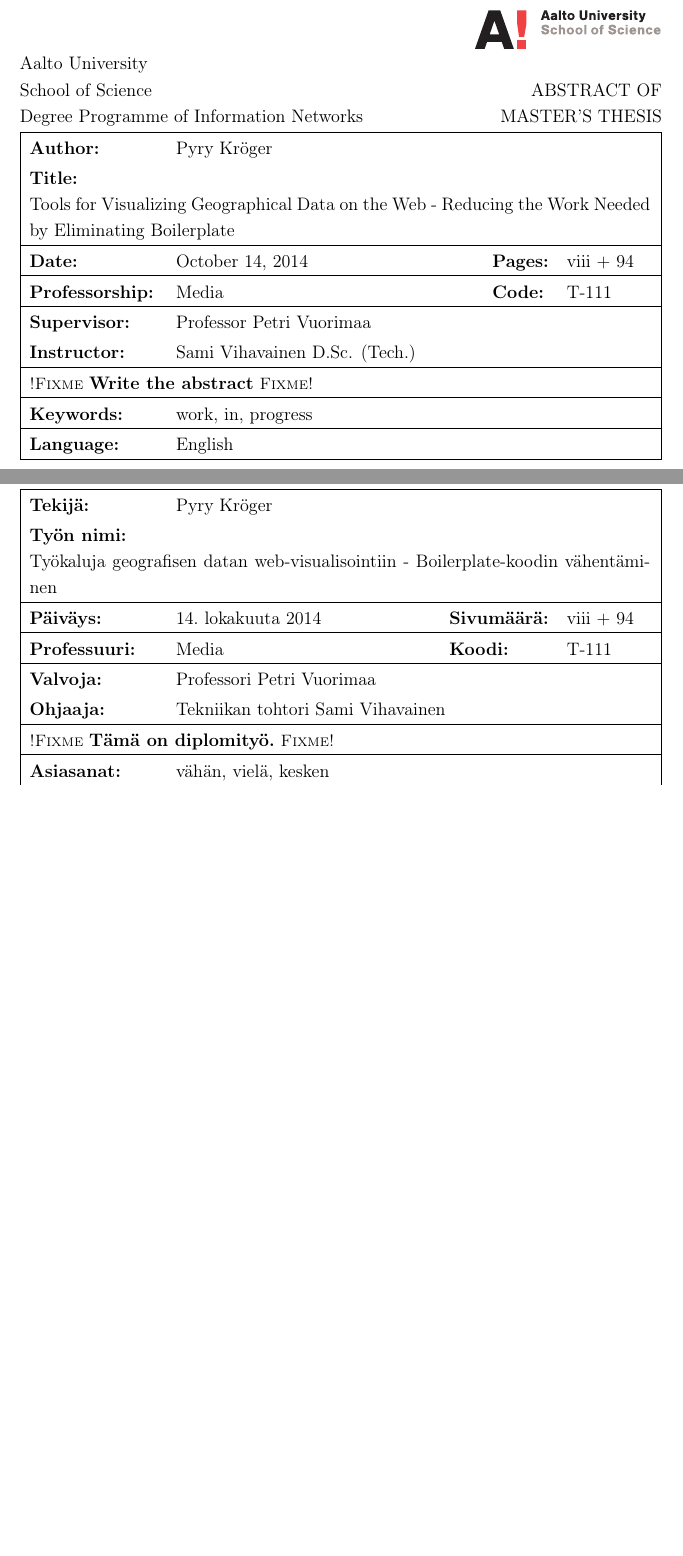
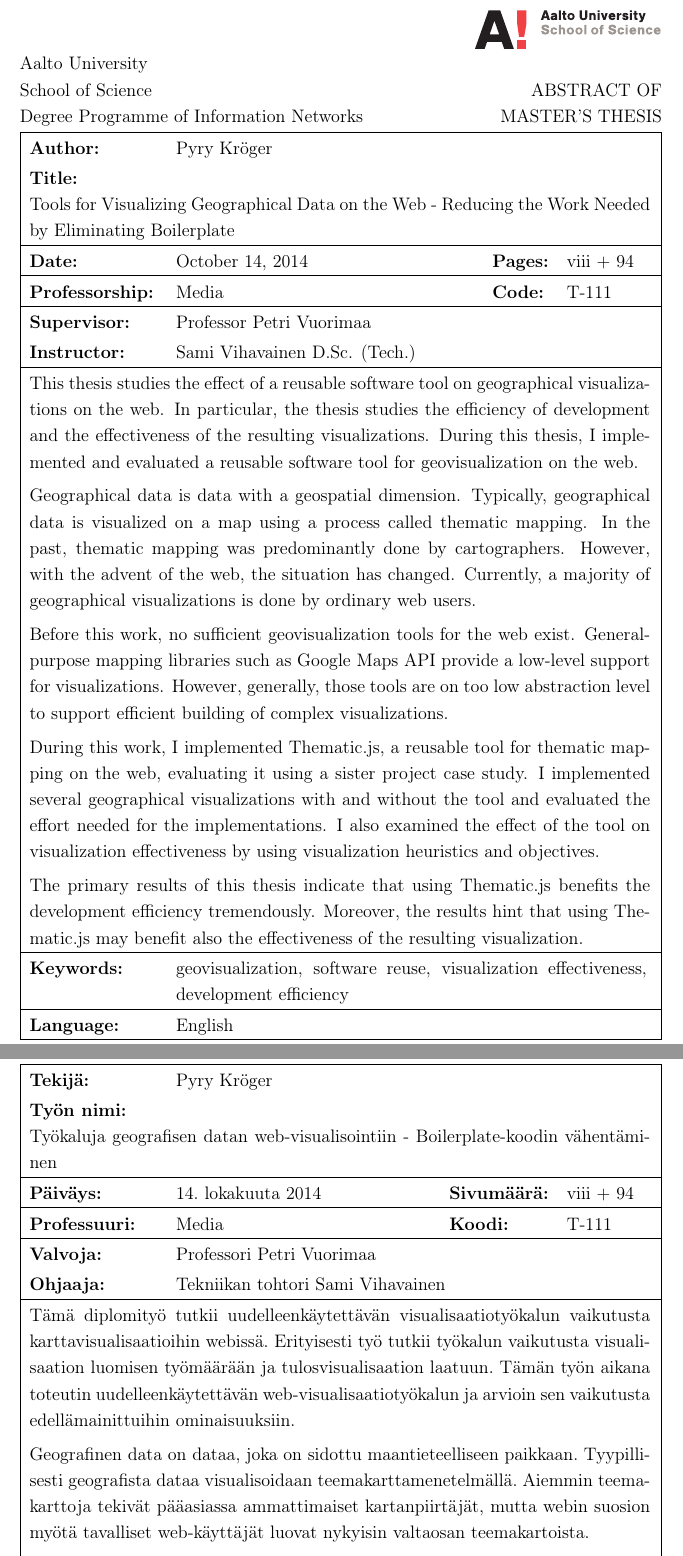
Before and after one commit to pyryk/thesis, a LaTeX thesis (thesis.tex): two parts of pages 2 and 3 of 102, joined at a grey line, cut so that both start at the same text, the shorter picture padded with empty space. Compiled offline with pdfLaTeX.

Commit message:
added abstracts and keywords (and fixed a typo in acknowledgements)

```diff
--- a/thesis.tex
+++ b/thesis.tex
@@ -392,8 +392,8 @@
 \newcommand{\FPROFESSORSHIP}{Media}
 % Professorship code is the same in all languages
 \newcommand{\PROFCODE}{T-111}
-\newcommand{\KEYWORDS}{work, in, progress}
-\newcommand{\FKEYWORDS}{vähän, vielä, kesken}
+\newcommand{\KEYWORDS}{geovisualization, software reuse, visualization effectiveness, development efficiency}
+\newcommand{\FKEYWORDS}{karttavisualisaatio, uudelleenkäytettävät ohjelmistot, ohjelmistokehityksen tehokkuus, visualisaation laatu}
 \newcommand{\LANGUAGE}{English}
 \newcommand{\FLANGUAGE}{Englanti}
 \newcommand{\SLANGUAGE}{Engelska}
@@ -483,13 +483,34 @@
 % Abstract in English
 % ------------------------------------------------------------------
 \thesisabstract{english}{
-\fixme{Write the abstract}
+This thesis studies the effect of a reusable software tool on geographical visualizations on the web. In particular, the thesis studies the efficiency of development and the effectiveness of the resulting visualizations. During this thesis, I implemented and evaluated a reusable software tool for geovisualization on the web.
+
+Geographical data is data with a geospatial dimension. Typically, geographical data is visualized on a map using a process called thematic mapping. In the past, thematic mapping was predominantly done by cartographers. However, with the advent of the web, the situation has changed. Currently, a majority of geographical visualizations is done by ordinary web users.
+
+Before this work, no sufficient geovisualization tools for the web exist. General-purpose mapping libraries such as Google Maps API provide a low-level support for visualizations. However, generally, those tools are on too low abstraction level to support efficient building of complex visualizations.
+
+During this work, I implemented Thematic.js, a reusable tool for thematic mapping on the web, evaluating it using a sister project case study. I implemented several geographical visualizations with and without the tool and evaluated the effort needed for the implementations. I also examined the effect of the tool on visualization effectiveness by using visualization heuristics and objectives.
+
+% * geodata - visualized with a map
+% * current situation (no viz libraries available)
+% * evaluation - method etc.
+% * results
+
+The primary results of this thesis indicate that using Thematic.js benefits the development efficiency tremendously. Moreover, the results hint that using Thematic.js may benefit also the effectiveness of the resulting visualization.
 }
 
 % Abstract in Finnish
 % ------------------------------------------------------------------
 \thesisabstract{finnish}{
-\fixme{Tämä on diplomityö.}
+Tämä diplomityö tutkii uudelleenkäytettävän visualisaatiotyökalun vaikutusta karttavisualisaatioihin webissä. Erityisesti työ tutkii työkalun vaikutusta visualisaation luomisen työmäärään ja tulosvisualisaation laatuun. Tämän työn aikana toteutin uudelleenkäytettävän web-visualisaatiotyökalun ja arvioin sen vaikutusta edellämainittuihin ominaisuuksiin.
+
+Geografinen data on dataa, joka on sidottu maantieteelliseen paikkaan. Tyypillisesti geografista dataa visualisoidaan teemakarttamenetelmällä. Aiemmin teemakarttoja tekivät pääasiassa ammattimaiset kartanpiirtäjät, mutta webin suosion myötä tavalliset web-käyttäjät luovat nykyisin valtaosan teemakartoista.
+
+Ennen tätä työtä web-ympäristöön ei ollut tarjolla geovisualisaatiotyökaluja. Karttakirjastot, kuten Google Maps API, tarjoavat alhaisen abstraktiotason tuen myös visualisaatioille. Alhainen abstraktiotaso kuitenkin johtaa siihen, että monimutkaisten karttavisualisaatioiten luominen vaatii merkittävän työmäärän.
+
+Tämän työn aikana toteutin Thematic.js-työkalun, joka tarjoaa korkean abstraktiotason tuen teemakartoille. Arvioin työkalua sisarprojektimenetelmällä toteuttamalla useita tyypillisiä teemakarttoja sekä työkalun kanssa että ilman sitä, ja arvioimalla toteutusten työmäärää. Arvioin lisäksi työkalun vaikutusta visualisaation laatuun käyttämällä visualisaatioheuristiikkoja sekä teemakarttatavoitteita.
+
+Työn tutkimustulokset viittaavat siihen, että Thematic.js vähentää teemakarttojen luomisen työmäärää merkittävästi. Lisäksi tulokset vihjaavat siihen, että Thematic.js saattaa hyödyttää myös visualisaation laatua.
 }
 
 % Acknowledgements
```
Also changed, not shown: 0acknowledgements.tex (+1 -1 lines).
